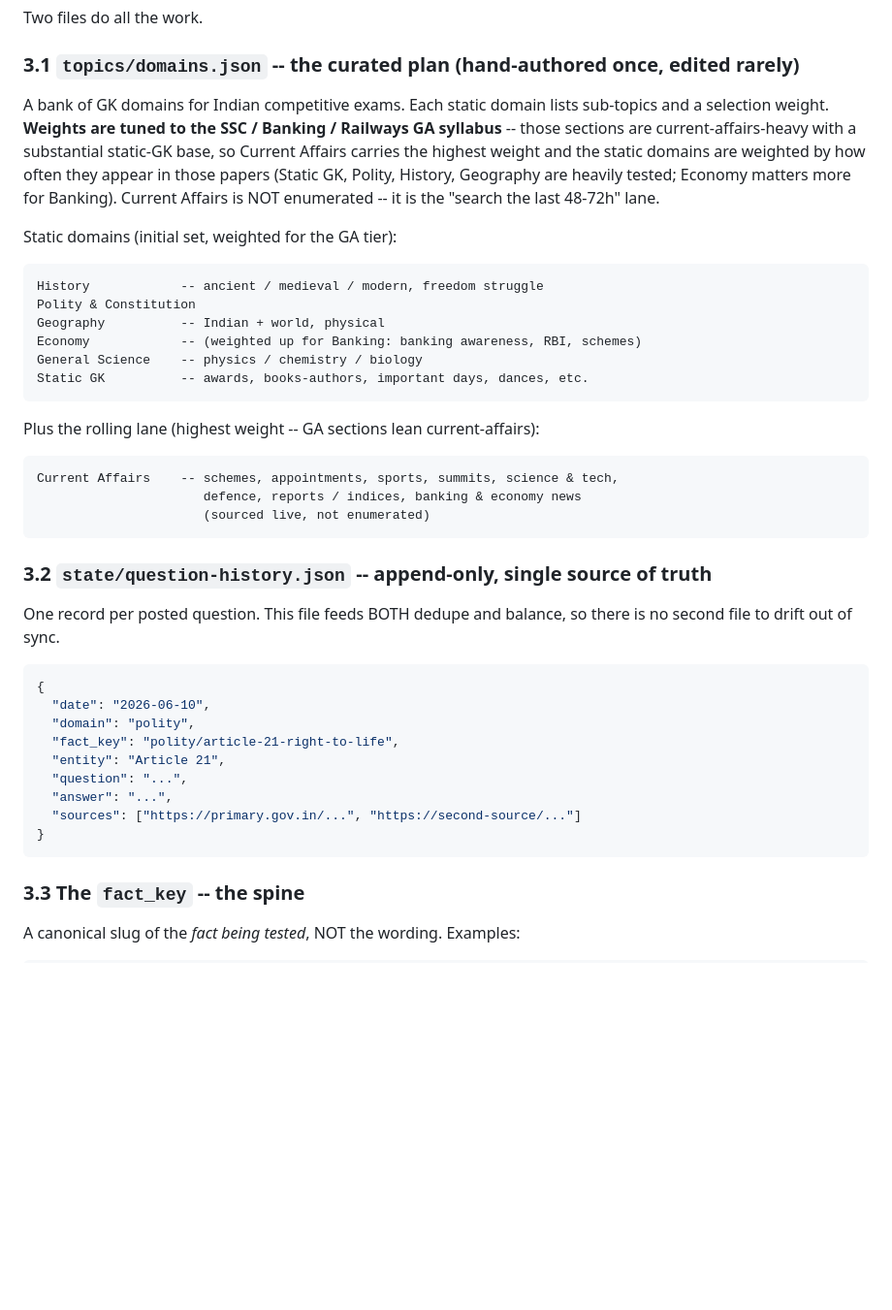
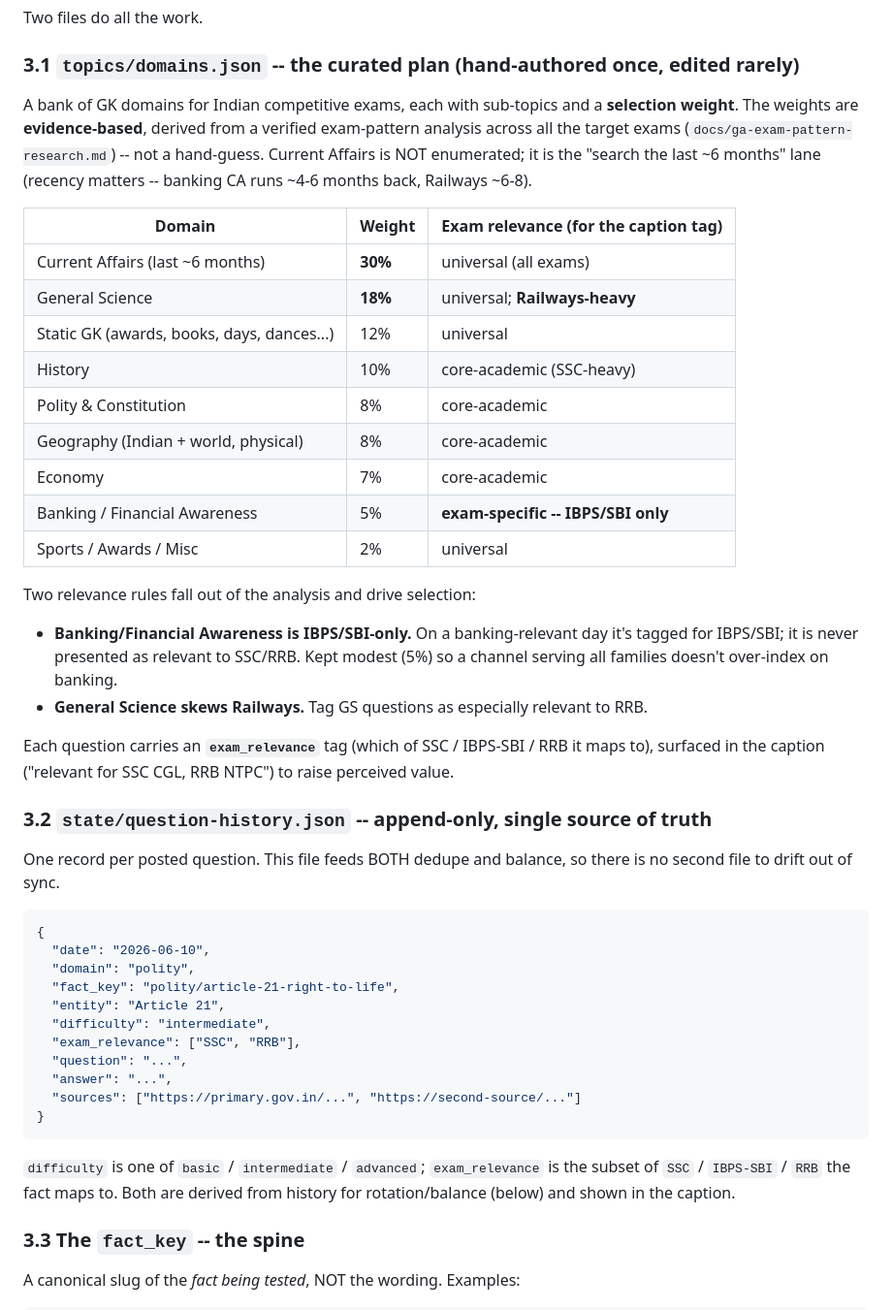
Before and after one commit to rewva/signal-lab, a Markdown page: docs/specs/2026-06-10-gk-topic-selection-design.md, the part around one of its changes. Shown at 97% size. Drawn GitHub-style; blank space fills up the shorter version.

````diff
--- a/docs/specs/2026-06-10-gk-topic-selection-design.md
+++ b/docs/specs/2026-06-10-gk-topic-selection-design.md
@@ -41,31 +41,32 @@ Two files do all the work.
 
 ### 3.1 `topics/domains.json` -- the curated plan (hand-authored once, edited rarely)
 
-A bank of GK domains for Indian competitive exams. Each static domain lists sub-topics and a
-selection weight. **Weights are tuned to the SSC / Banking / Railways GA syllabus** -- those
-sections are current-affairs-heavy with a substantial static-GK base, so Current Affairs
-carries the highest weight and the static domains are weighted by how often they appear in
-those papers (Static GK, Polity, History, Geography are heavily tested; Economy matters more
-for Banking). Current Affairs is NOT enumerated -- it is the "search the last 48-72h" lane.
+A bank of GK domains for Indian competitive exams, each with sub-topics and a **selection
+weight**. The weights are **evidence-based**, derived from a verified exam-pattern analysis
+across all the target exams (`docs/ga-exam-pattern-research.md`) -- not a hand-guess. Current
+Affairs is NOT enumerated; it is the "search the last ~6 months" lane (recency matters --
+banking CA runs ~4-6 months back, Railways ~6-8).
 
-Static domains (initial set, weighted for the GA tier):
+| Domain | Weight | Exam relevance (for the caption tag) |
+|---|---|---|
+| Current Affairs (last ~6 months) | **30%** | universal (all exams) |
+| General Science | **18%** | universal; **Railways-heavy** |
+| Static GK (awards, books, days, dances...) | 12% | universal |
+| History | 10% | core-academic (SSC-heavy) |
+| Polity & Constitution | 8% | core-academic |
+| Geography (Indian + world, physical) | 8% | core-academic |
+| Economy | 7% | core-academic |
+| Banking / Financial Awareness | 5% | **exam-specific -- IBPS/SBI only** |
+| Sports / Awards / Misc | 2% | universal |
 
-```
-History            -- ancient / medieval / modern, freedom struggle
-Polity & Constitution
-Geography          -- Indian + world, physical
-Economy            -- (weighted up for Banking: banking awareness, RBI, schemes)
-General Science    -- physics / chemistry / biology
-Static GK          -- awards, books-authors, important days, dances, etc.
-```
+Two relevance rules fall out of the analysis and drive selection:
+- **Banking/Financial Awareness is IBPS/SBI-only.** On a banking-relevant day it's tagged for
+  IBPS/SBI; it is never presented as relevant to SSC/RRB. Kept modest (5%) so a channel serving
+  all families doesn't over-index on banking.
+- **General Science skews Railways.** Tag GS questions as especially relevant to RRB.
 
-Plus the rolling lane (highest weight -- GA sections lean current-affairs):
-
-```
-Current Affairs    -- schemes, appointments, sports, summits, science & tech,
-                      defence, reports / indices, banking & economy news
-                      (sourced live, not enumerated)
-```
+Each question carries an **`exam_relevance`** tag (which of SSC / IBPS-SBI / RRB it maps to),
+surfaced in the caption ("relevant for SSC CGL, RRB NTPC") to raise perceived value.
 
 ### 3.2 `state/question-history.json` -- append-only, single source of truth
 
@@ -78,11 +79,17 @@ second file to drift out of sync.
   "domain": "polity",
   "fact_key": "polity/article-21-right-to-life",
   "entity": "Article 21",
+  "difficulty": "intermediate",
+  "exam_relevance": ["SSC", "RRB"],
   "question": "...",
   "answer": "...",
   "sources": ["https://primary.gov.in/...", "https://second-source/..."]
 }
 ```
+
+`difficulty` is one of `basic` / `intermediate` / `advanced`; `exam_relevance` is the subset of
+`SSC` / `IBPS-SBI` / `RRB` the fact maps to. Both are derived from history for rotation/balance
+(below) and shown in the caption.
 
 ### 3.3 The `fact_key` -- the spine
 
````
Also changed, not shown: other parts of docs/specs/2026-06-10-gk-topic-selection-design.md (+23 -9 lines), docs/ga-exam-pattern-research.md (added, +102 -0 lines).
